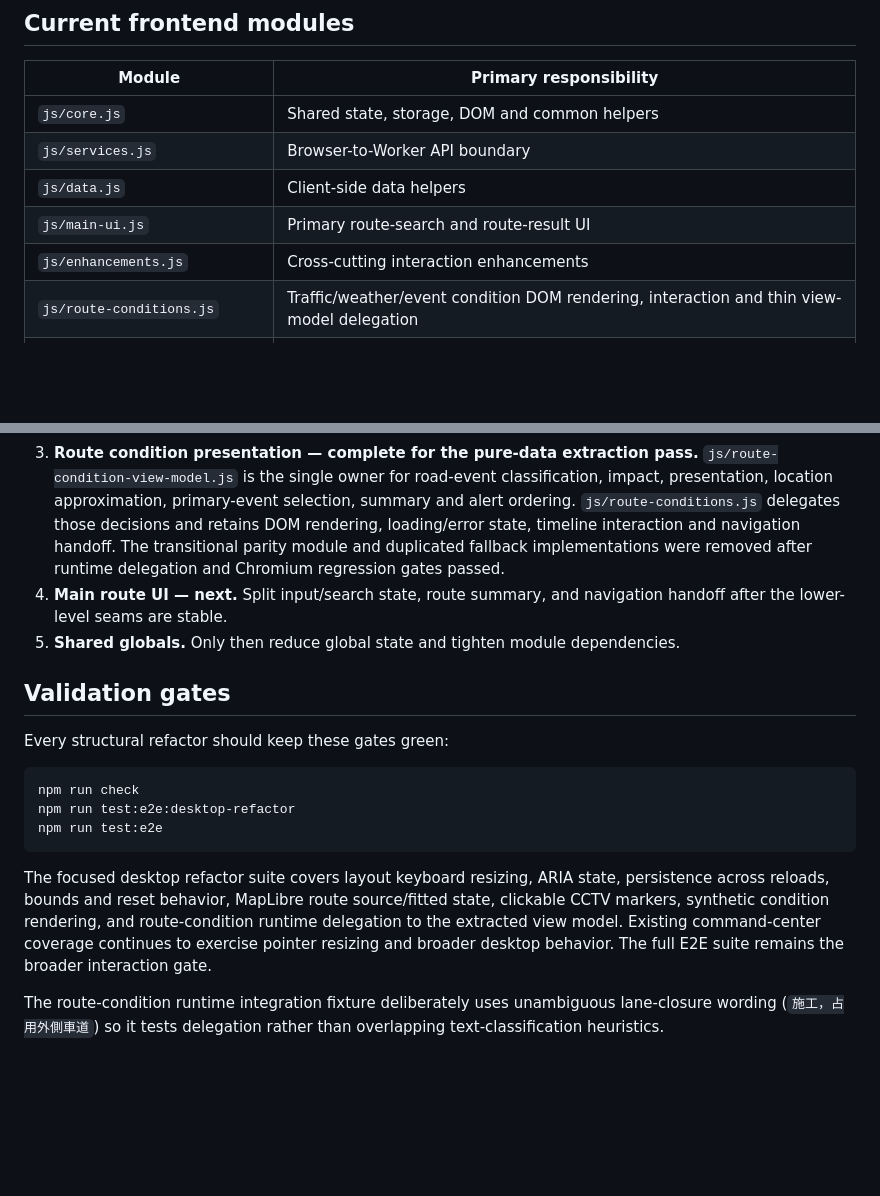
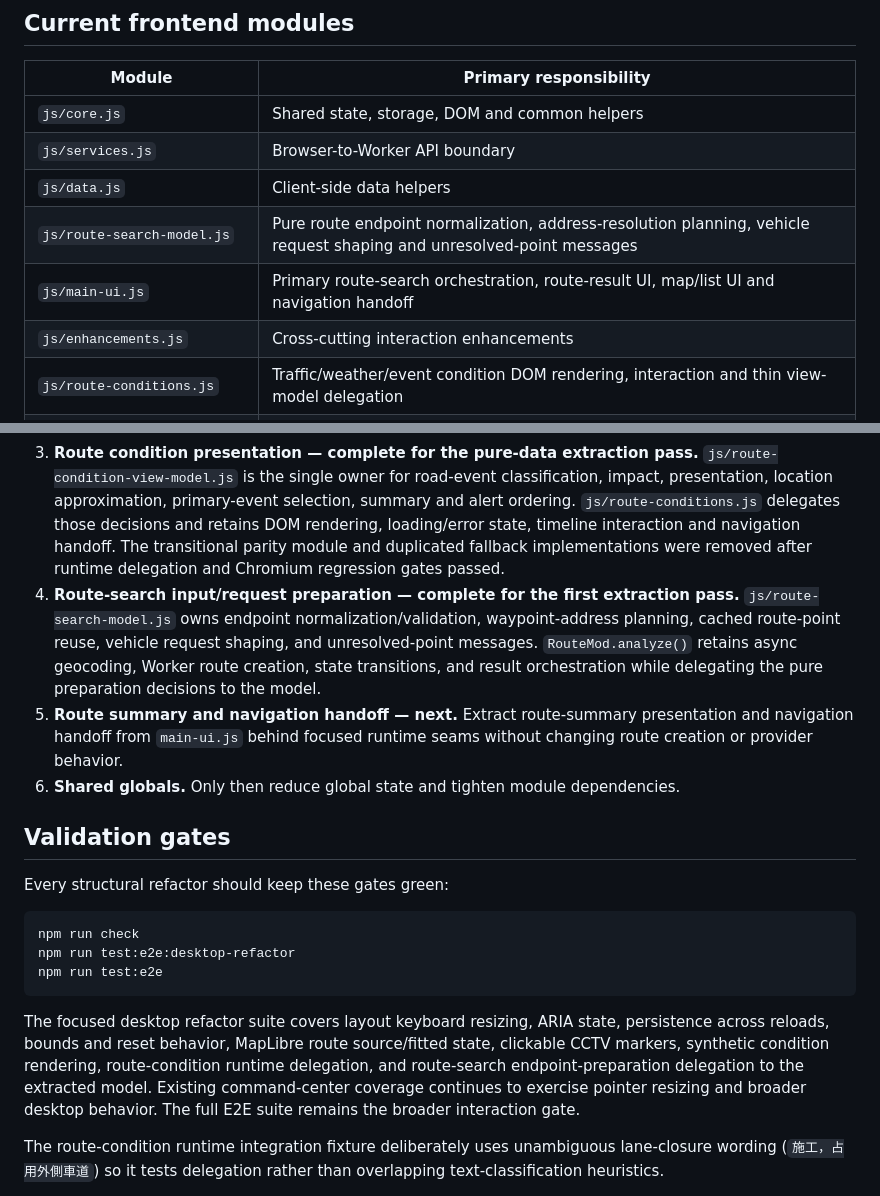
Before and after one commit to zheng851228/taiwan-dashboard, a Markdown page: docs/ARCHITECTURE.md, 2 parts joined by grey strips. Drawn GitHub-style; blank space fills up the shorter version.

Commit message:
docs: record route search model extraction

````diff
--- a/docs/ARCHITECTURE.md
+++ b/docs/ARCHITECTURE.md
@@ -41,7 +41,8 @@ The Worker owns routing orchestration, motorcycle eligibility validation, provid
 | `js/core.js` | Shared state, storage, DOM and common helpers |
 | `js/services.js` | Browser-to-Worker API boundary |
 | `js/data.js` | Client-side data helpers |
-| `js/main-ui.js` | Primary route-search and route-result UI |
+| `js/route-search-model.js` | Pure route endpoint normalization, address-resolution planning, vehicle request shaping and unresolved-point messages |
+| `js/main-ui.js` | Primary route-search orchestration, route-result UI, map/list UI and navigation handoff |
 | `js/enhancements.js` | Cross-cutting interaction enhancements |
 | `js/route-conditions.js` | Traffic/weather/event condition DOM rendering, interaction and thin view-model delegation |
 | `js/route-condition-view-model.js` | Pure road-event classification, impact, presentation, summaries and alert ordering |
@@ -121,8 +122,9 @@ Changes involving license rules, restricted roads, route geometry, shape indices
 1. **Desktop layout utilities — complete.** `js/desktop-layout.js` is now the single implementation for rail sizing, normalization, pointer/keyboard resizing, persistence, reset, CSS variables, and ARIA separator state. The duplicate implementation was removed from `desktop-dashboard.js` after the focused Chromium regression gate passed.
 2. **Map layers — complete for the first extraction pass.** `js/maplibre-camera-layer.js` owns CCTV marker/GeoJSON behavior, `js/maplibre-route-layer.js` owns route GeoJSON plus fitBounds behavior, and `js/maplibre-condition-layer.js` owns section/event/weather rendering plus event marker selection. The duplicate route/camera/condition implementations were removed from `maplibre-renderer.js` after focused Vitest and Chromium gates passed.
 3. **Route condition presentation — complete for the pure-data extraction pass.** `js/route-condition-view-model.js` is the single owner for road-event classification, impact, presentation, location approximation, primary-event selection, summary and alert ordering. `js/route-conditions.js` delegates those decisions and retains DOM rendering, loading/error state, timeline interaction and navigation handoff. The transitional parity module and duplicated fallback implementations were removed after runtime delegation and Chromium regression gates passed.
-4. **Main route UI — next.** Split input/search state, route summary, and navigation handoff after the lower-level seams are stable.
-5. **Shared globals.** Only then reduce global state and tighten module dependencies.
+4. **Route-search input/request preparation — complete for the first extraction pass.** `js/route-search-model.js` owns endpoint normalization/validation, waypoint-address planning, cached route-point reuse, vehicle request shaping, and unresolved-point messages. `RouteMod.analyze()` retains async geocoding, Worker route creation, state transitions, and result orchestration while delegating the pure preparation decisions to the model.
+5. **Route summary and navigation handoff — next.** Extract route-summary presentation and navigation handoff from `main-ui.js` behind focused runtime seams without changing route creation or provider behavior.
+6. **Shared globals.** Only then reduce global state and tighten module dependencies.
 
 ## Validation gates
 
@@ -134,7 +136,7 @@ npm run test:e2e:desktop-refactor
 npm run test:e2e
 ```
 
-The focused desktop refactor suite covers layout keyboard resizing, ARIA state, persistence across reloads, bounds and reset behavior, MapLibre route source/fitted state, clickable CCTV markers, synthetic condition rendering, and route-condition runtime delegation to the extracted view model. Existing command-center coverage continues to exercise pointer resizing and broader desktop behavior. The full E2E suite remains the broader interaction gate.
+The focused desktop refactor suite covers layout keyboard resizing, ARIA state, persistence across reloads, bounds and reset behavior, MapLibre route source/fitted state, clickable CCTV markers, synthetic condition rendering, route-condition runtime delegation, and route-search endpoint-preparation delegation to the extracted model. Existing command-center coverage continues to exercise pointer resizing and broader desktop behavior. The full E2E suite remains the broader interaction gate.
 
 The route-condition runtime integration fixture deliberately uses unambiguous lane-closure wording (`施工，占用外側車道`) so it tests delegation rather than overlapping text-classification heuristics.
 
````
